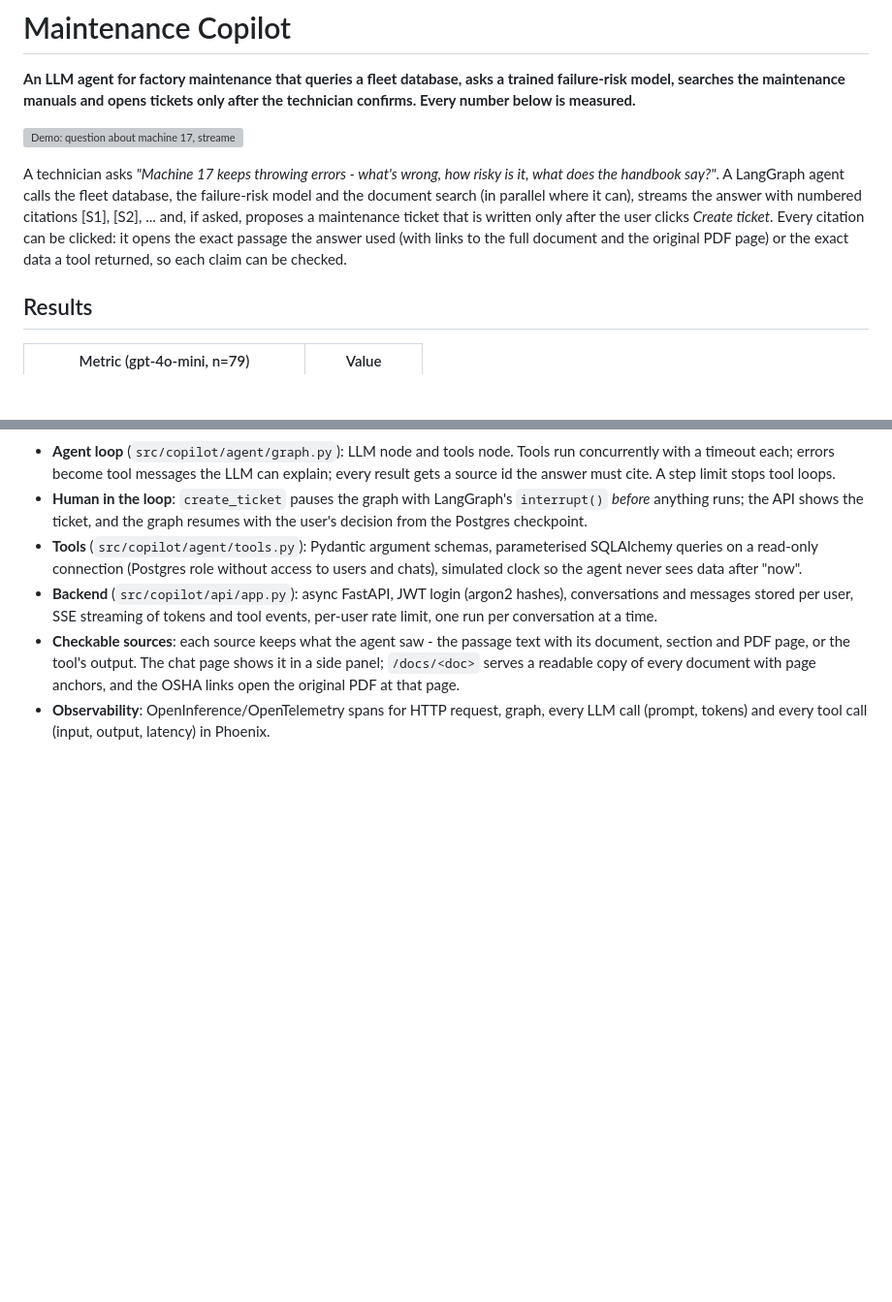
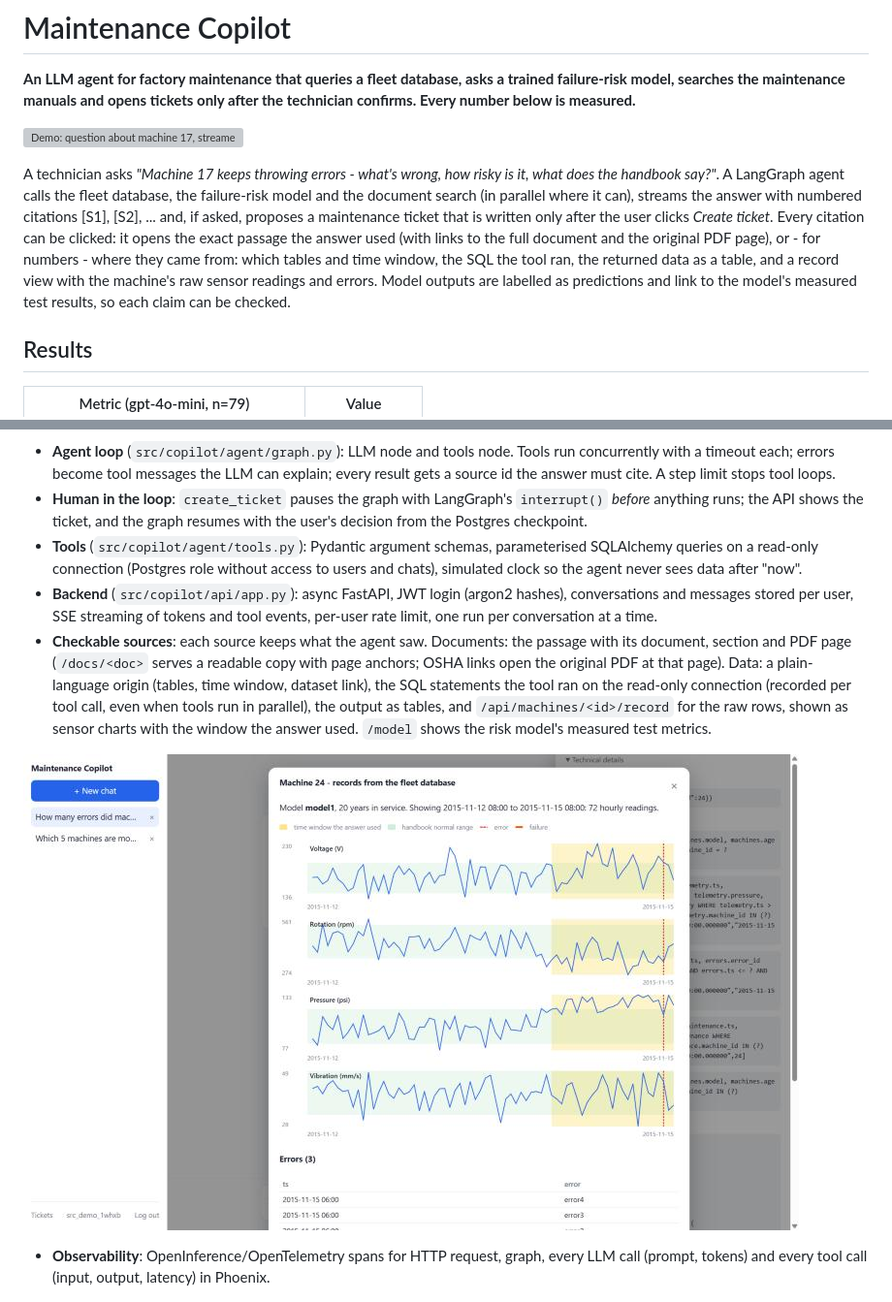
Before and after one commit to mohammadbilalhabibi/maintenance_copilot, a Markdown page: README.md, 2 parts joined by grey strips. Shown at 97% size. GitHub-like rendering; pictures changed too: docs/record_view.jpg (added); blank space fills up the shorter version; grey boxes are pictures that could not be loaded.

Commit message:
Show where data sources come from: origin, SQL, readable tables and machine records

```diff
--- a/README.md
+++ b/README.md
@@ -11,8 +11,11 @@ does the handbook say?"*. A LangGraph agent calls the fleet database, the failur
 and the document search (in parallel where it can), streams the answer with numbered
 citations [S1], [S2], ... and, if asked, proposes a maintenance ticket that is written only
 after the user clicks *Create ticket*. Every citation can be clicked: it opens the exact
-passage the answer used (with links to the full document and the original PDF page) or the
-exact data a tool returned, so each claim can be checked.
+passage the answer used (with links to the full document and the original PDF page), or -
+for numbers - where they came from: which tables and time window, the SQL the tool ran, the
+returned data as a table, and a record view with the machine's raw sensor readings and
+errors. Model outputs are labelled as predictions and link to the model's measured test
+results, so each claim can be checked.
 
 ## Results
 
@@ -191,10 +194,15 @@ flowchart LR
 - **Backend** (`src/copilot/api/app.py`): async FastAPI, JWT login (argon2 hashes),
   conversations and messages stored per user, SSE streaming of tokens and tool events,
   per-user rate limit, one run per conversation at a time.
-- **Checkable sources**: each source keeps what the agent saw - the passage text with its
-  document, section and PDF page, or the tool's output. The chat page shows it in a side
-  panel; `/docs/<doc>` serves a readable copy of every document with page anchors, and the
-  OSHA links open the original PDF at that page.
+- **Checkable sources**: each source keeps what the agent saw. Documents: the passage with
+  its document, section and PDF page (`/docs/<doc>` serves a readable copy with page anchors;
+  OSHA links open the original PDF at that page). Data: a plain-language origin (tables, time
+  window, dataset link), the SQL statements the tool ran on the read-only connection
+  (recorded per tool call, even when tools run in parallel), the output as tables, and
+  `/api/machines/<id>/record` for the raw rows, shown as sensor charts with the window the
+  answer used. `/model` shows the risk model's measured test metrics.
+
+![Record view: raw sensor readings, errors and the time window behind an answer](docs/record_view.jpg)
 - **Observability**: OpenInference/OpenTelemetry spans for HTTP request, graph, every LLM call
   (prompt, tokens) and every tool call (input, output, latency) in Phoenix.
 
```
Also changed, not shown: 15 other files.
